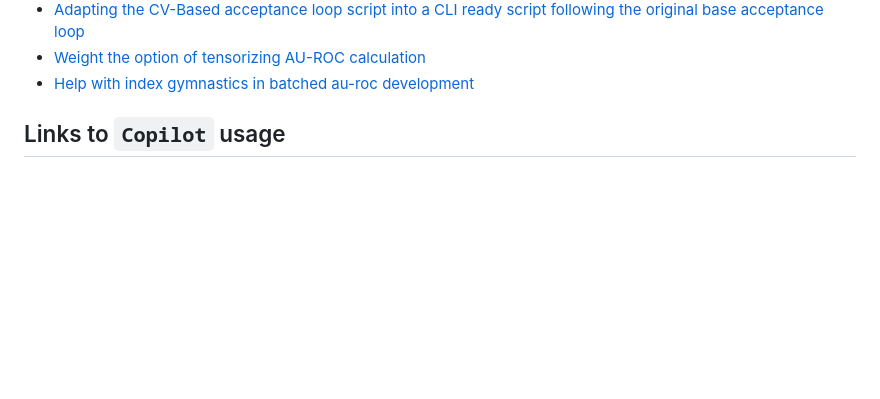
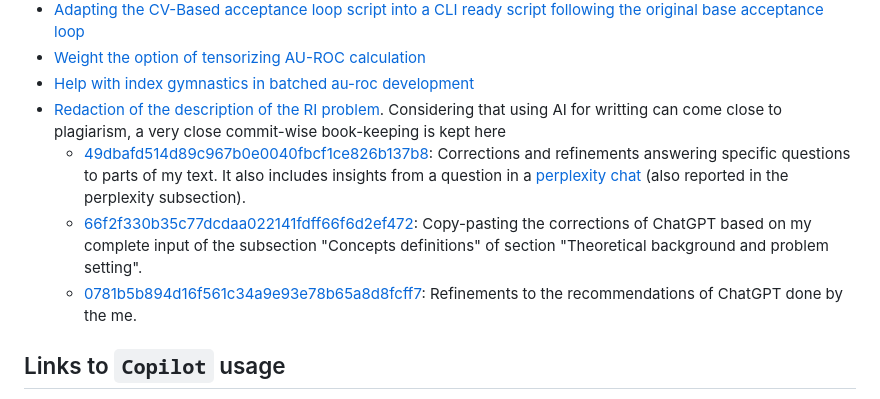
Before and after one commit to TheBISEconStatcian/BEReBASL, a Markdown page: ai_usage/ai_usage.md, the part around the change. Rendered like a GitHub page; blank space fills up the shorter version.

Commit message:
book keeping of AI usage for writting

```diff
--- a/ai_usage/ai_usage.md
+++ b/ai_usage/ai_usage.md
@@ -32,6 +32,17 @@ opinion on naming.
 - [Adapting the CV-Based acceptance loop script into a CLI ready script following the original base acceptance loop](https://chatgpt.com/share/69f5c2c3-30fc-83eb-8420-c413d840d6eb)
 - [Weight the option of tensorizing AU-ROC calculation](https://chatgpt.com/share/69f5c31f-8198-83eb-8ce5-ee4925f22b88)
 - [Help with index gymnastics in batched au-roc development](https://chatgpt.com/share/69f5c364-7318-83eb-8813-2239f056b40f)
+- [Redaction of the description of the RI problem](https://chatgpt.com/share/69f9b0c6-b730-8326-819d-40c9c124184c).
+  Considering that using AI for writting can come close to plagiarism, a very close commit-wise book-keeping is kept here
+  - [49dbafd514d89c967b0e0040fbcf1ce826b137b8](https://github.com/TheBISEconStatcian/BEReBASL/commit/49dbafd514d89c967b0e0040fbcf1ce826b137b8):
+    Corrections and refinements answering specific questions to parts of my text. It also
+    includes insights from a question in a [perplexity chat](https://www.perplexity.ai/search/261ac5f8-71b6-4520-b949-ca2e1ea6b741)
+    (also reported in the perplexity subsection).
+  - [66f2f330b35c77dcdaa022141fdff66f6d2ef472](https://github.com/TheBISEconStatcian/BEReBASL/commit/66f2f330b35c77dcdaa022141fdff66f6d2ef472):
+    Copy-pasting the corrections of ChatGPT based on my complete input of the subsection "Concepts definitions" of section
+    "Theoretical background and problem setting".
+  - [0781b5b894d16f561c34a9e93e78b65a8d8fcff7](https://github.com/TheBISEconStatcian/BEReBASL/commit/0781b5b894d16f561c34a9e93e78b65a8d8fcff7):
+    Refinements to the recommendations of ChatGPT done by the me.
 
 ## Links to `Copilot` usage
 
```
